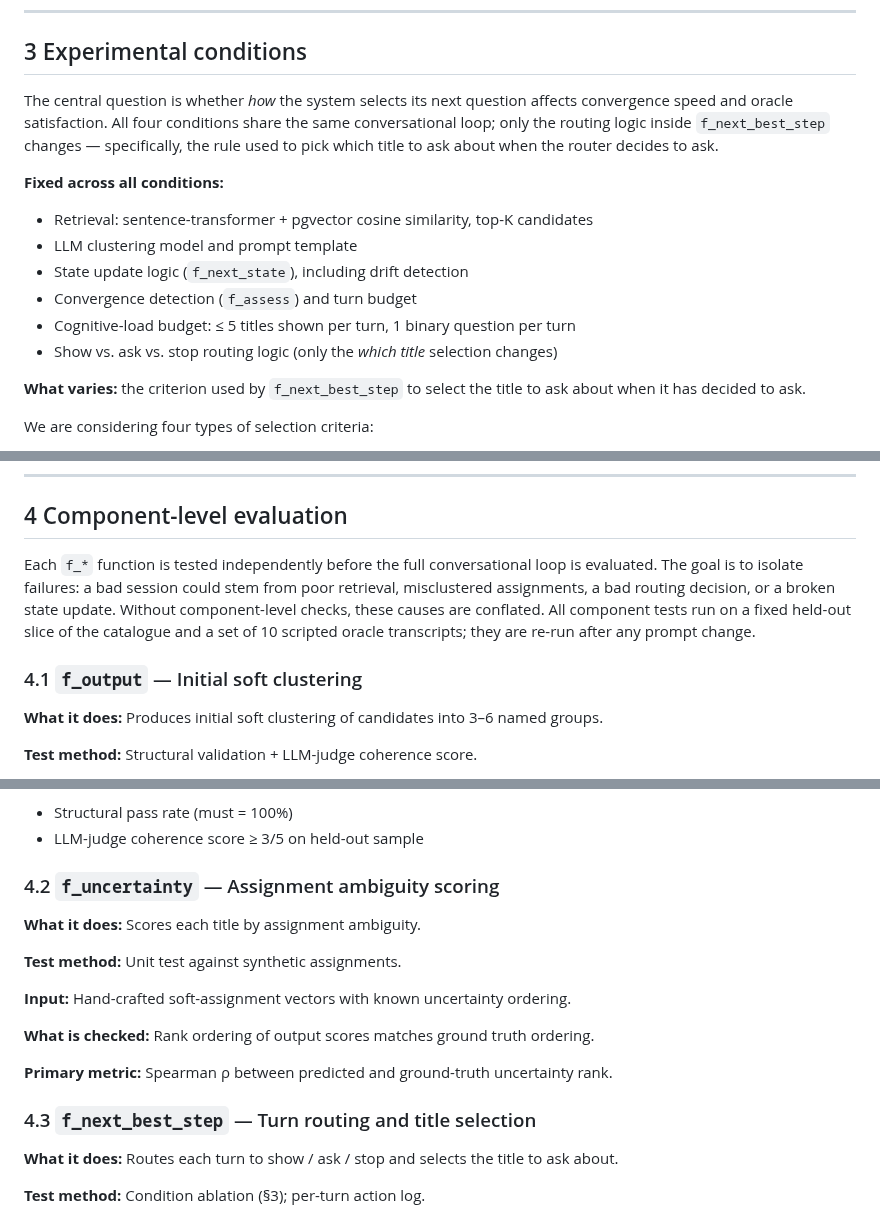
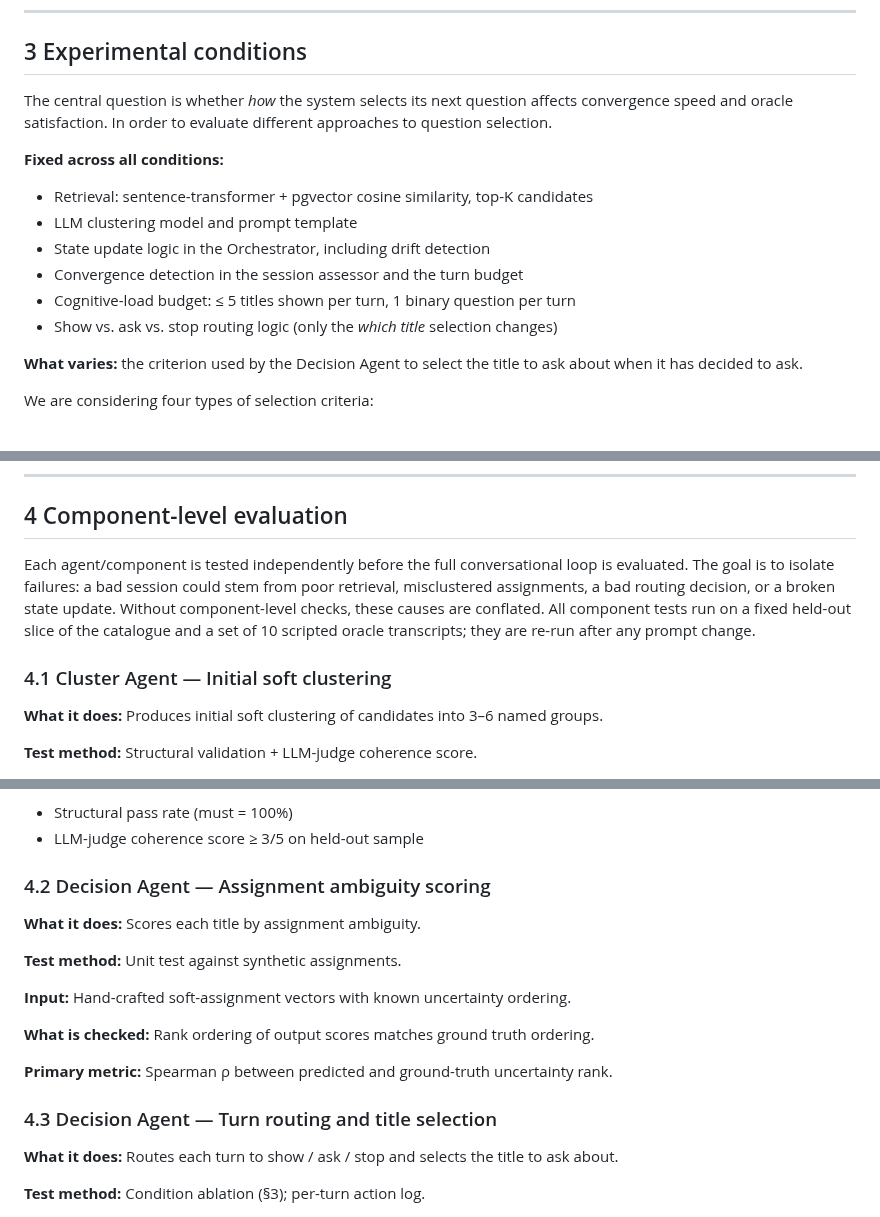
Before and after one commit to ai-design-2026-projects/cantucci, a Markdown page: docs/specifications/evaluation.md, 3 parts joined by grey strips. Rendered like a GitHub page.

```diff
--- a/docs/specifications/evaluation.md
+++ b/docs/specifications/evaluation.md
@@ -17,17 +17,17 @@ The comparison is a **one-shot vector search**: the oracle's first message is em
 
 ## 3 Experimental conditions
 
-The central question is whether *how* the system selects its next question affects convergence speed and oracle satisfaction. All four conditions share the same conversational loop; only the routing logic inside `f_next_best_step` changes — specifically, the rule used to pick which title to ask about when the router decides to ask.
+The central question is whether *how* the system selects its next question affects convergence speed and oracle satisfaction. In order to evaluate different approaches to question selection.
 
 **Fixed across all conditions:**
 - Retrieval: sentence-transformer + pgvector cosine similarity, top-K candidates
 - LLM clustering model and prompt template
-- State update logic (`f_next_state`), including drift detection
-- Convergence detection (`f_assess`) and turn budget
+- State update logic in the Orchestrator, including drift detection
+- Convergence detection in the session assessor and the turn budget
 - Cognitive-load budget: ≤ 5 titles shown per turn, 1 binary question per turn
 - Show vs. ask vs. stop routing logic (only the *which title* selection changes)
 
-**What varies:** the criterion used by `f_next_best_step` to select the title to ask about when it has decided to ask.
+**What varies:** the criterion used by the Decision Agent to select the title to ask about when it has decided to ask.
 
 We are considering four types of selection criteria:
 
@@ -43,9 +43,9 @@ We are considering four types of selection criteria:
 
 ## 4 Component-level evaluation
 
-Each `f_*` function is tested independently before the full conversational loop is evaluated. The goal is to isolate failures: a bad session could stem from poor retrieval, misclustered assignments, a bad routing decision, or a broken state update. Without component-level checks, these causes are conflated. All component tests run on a fixed held-out slice of the catalogue and a set of 10 scripted oracle transcripts; they are re-run after any prompt change.
+Each agent/component is tested independently before the full conversational loop is evaluated. The goal is to isolate failures: a bad session could stem from poor retrieval, misclustered assignments, a bad routing decision, or a broken state update. Without component-level checks, these causes are conflated. All component tests run on a fixed held-out slice of the catalogue and a set of 10 scripted oracle transcripts; they are re-run after any prompt change.
 
-### 4.1 `f_output` — Initial soft clustering
+### 4.1 Cluster Agent — Initial soft clustering
 
 **What it does:** Produces initial soft clustering of candidates into 3–6 named groups.
 
@@ -62,7 +62,7 @@ Each `f_*` function is tested independently before the full conversational loop
 - Structural pass rate (must = 100%)
 - LLM-judge coherence score ≥ 3/5 on held-out sample
 
-### 4.2 `f_uncertainty` — Assignment ambiguity scoring
+### 4.2 Decision Agent — Assignment ambiguity scoring
 
 **What it does:** Scores each title by assignment ambiguity.
 
@@ -74,7 +74,7 @@ Each `f_*` function is tested independently before the full conversational loop
 
 **Primary metric:** Spearman ρ between predicted and ground-truth uncertainty rank.
 
-### 4.3 `f_next_best_step` — Turn routing and title selection
+### 4.3 Decision Agent — Turn routing and title selection
 
 **What it does:** Routes each turn to show / ask / stop and selects the title to ask about.
 
```
Also changed, not shown: other parts of docs/specifications/evaluation.md (+7 -7 lines), docs/specifications/problem_statement.md (+3 -16 lines).
